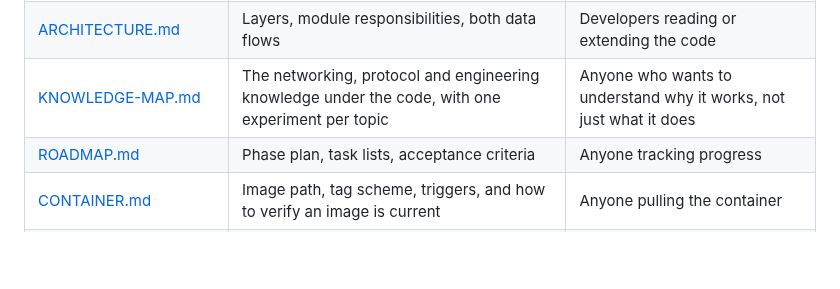
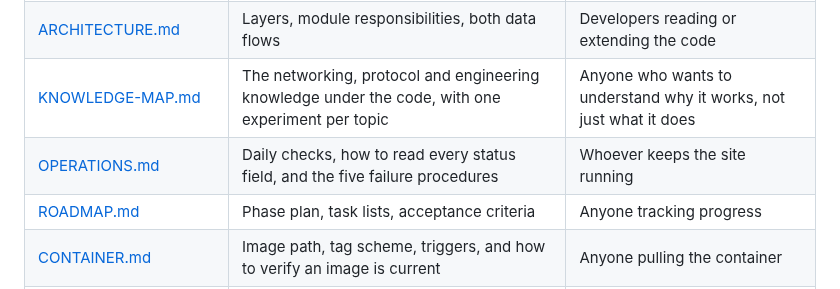
Before and after one commit to Li-Guijiang/DreamAI, a Markdown page: docs/README.md, the part around the change. Rendered like a GitHub page; blank space fills up the shorter version.

Commit message:
docs(index): link the operations runbook
The index had nothing for the person keeping the site running; the runbook was
written and then orphaned.

```diff
--- a/docs/README.md
+++ b/docs/README.md
@@ -17,6 +17,7 @@ All project documentation lives here. The repository ships three runnable forms
 | [SETUP.md](./SETUP.md) | Local installation (Windows first, macOS / Linux notes) | Users running it locally |
 | [ARCHITECTURE.md](./ARCHITECTURE.md) | Layers, module responsibilities, both data flows | Developers reading or extending the code |
 | [KNOWLEDGE-MAP.md](./KNOWLEDGE-MAP.md) | The networking, protocol and engineering knowledge under the code, with one experiment per topic | Anyone who wants to understand why it works, not just what it does |
+| [OPERATIONS.md](./OPERATIONS.md) | Daily checks, how to read every status field, and the five failure procedures | Whoever keeps the site running |
 | [ROADMAP.md](./ROADMAP.md) | Phase plan, task lists, acceptance criteria | Anyone tracking progress |
 | [CONTAINER.md](./CONTAINER.md) | Image path, tag scheme, triggers, and how to verify an image is current | Anyone pulling the container |
 | [adr/](./adr/) | Architecture Decision Records: what was decided, why, what was rejected | Developers who need the trade-offs |
```
